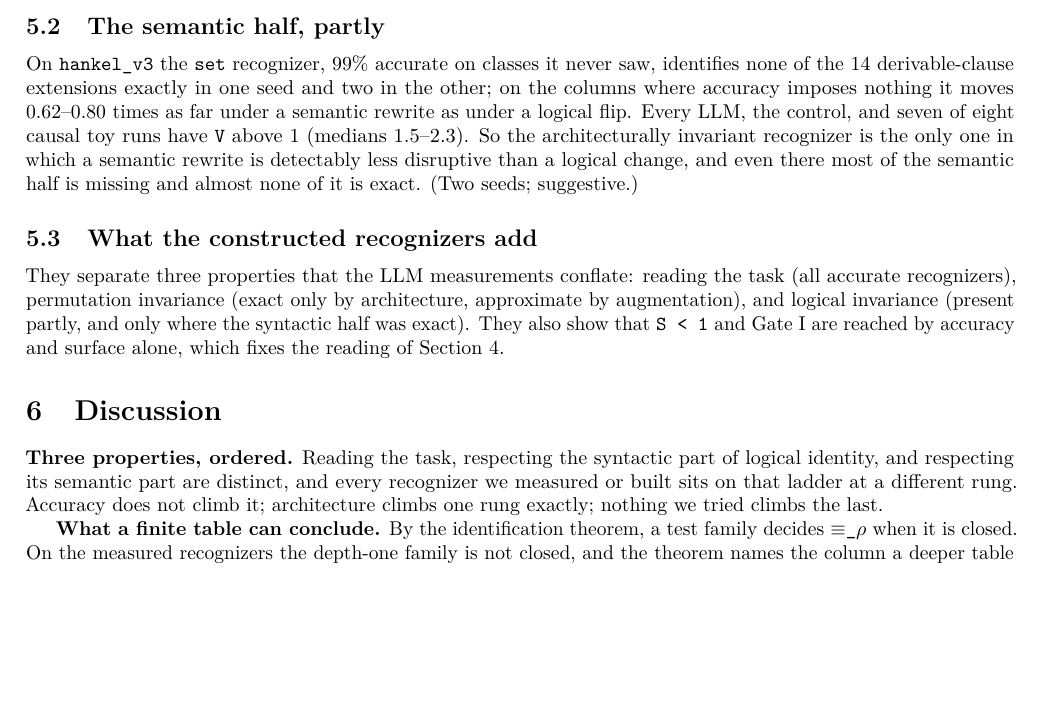
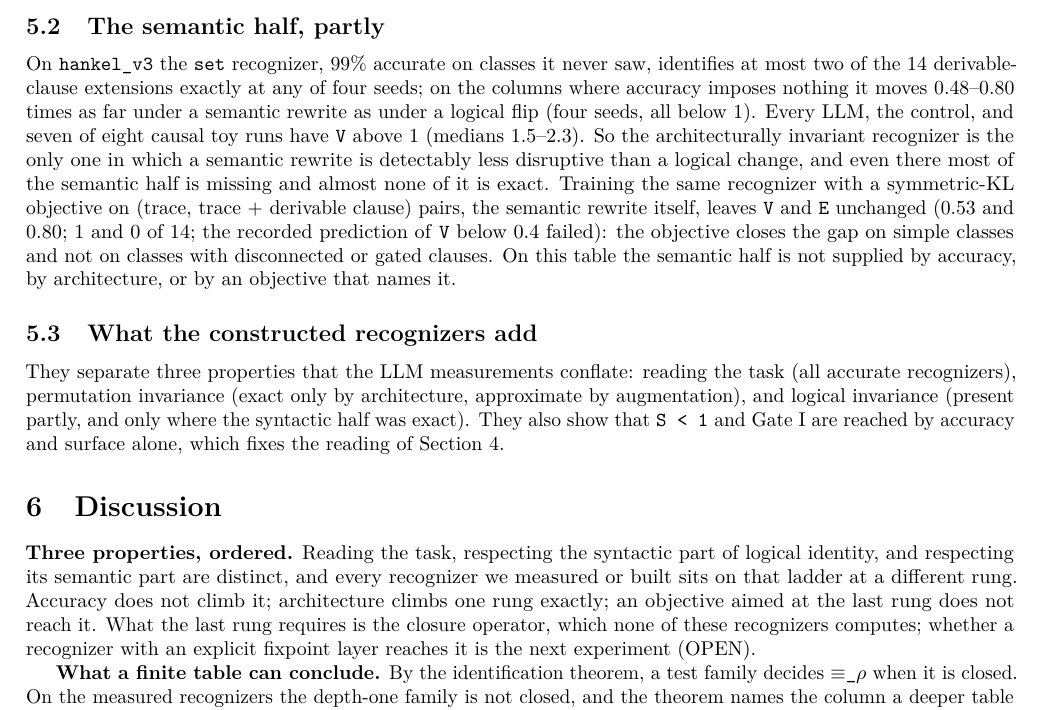
Before and after one commit to Kairose-master/proof-path-invariance, a LaTeX paper (arxiv/paper.tex, which reads arxiv/paper_body.tex): part of page 5 of 6, cut so that both start at the same text, the shorter picture padded with empty space. Compiled offline with pdfLaTeX.

Commit message:
arXiv source: fold in Phase 4.1 (four set seeds, equivalence objective); paper.pdf not rebuilt here
Co-Authored-By: Claude Fable 5.1 <noreply@anthropic.com>
Claude-Session: https://claude.ai/code/session_01YWgmeqgbk1VKoQvmi7fr6e

```diff
--- a/arxiv/paper_body.tex
+++ b/arxiv/paper_body.tex
@@ -361,15 +361,22 @@ invariance; accuracy buys neither.
 partly}\label{the-semantic-half-partly}}
 
 On \texttt{hankel\_v3} the \texttt{set} recognizer, 99\% accurate on
-classes it never saw, identifies none of the 14 derivable-clause
-extensions exactly in one seed and two in the other; on the columns
-where accuracy imposes nothing it moves 0.62--0.80 times as far under a
-semantic rewrite as under a logical flip. Every LLM, the control, and
-seven of eight causal toy runs have \texttt{V} above 1 (medians
-1.5--2.3). So the architecturally invariant recognizer is the only one
-in which a semantic rewrite is detectably less disruptive than a logical
-change, and even there most of the semantic half is missing and almost
-none of it is exact. (Two seeds; suggestive.)
+classes it never saw, identifies at most two of the 14 derivable-clause
+extensions exactly at any of four seeds; on the columns where accuracy
+imposes nothing it moves 0.48--0.80 times as far under a semantic
+rewrite as under a logical flip (four seeds, all below 1). Every LLM, the
+control, and seven of eight causal toy runs have \texttt{V} above 1
+(medians 1.5--2.3). So the architecturally invariant recognizer is the
+only one in which a semantic rewrite is detectably less disruptive than a
+logical change, and even there most of the semantic half is missing and
+almost none of it is exact. Training the same recognizer with a
+symmetric-KL objective on (trace, trace + derivable clause) pairs, the
+semantic rewrite itself, leaves \texttt{V} and \texttt{E} unchanged
+(0.53 and 0.80; 1 and 0 of 14; the recorded prediction of \texttt{V}
+below 0.4 failed): the objective closes the gap on simple classes and not
+on classes with disconnected or gated clauses. On this table the semantic
+half is not supplied by accuracy, by architecture, or by an objective that
+names it.
 
 \hypertarget{what-the-constructed-recognizers-add}{%
 \subsection{What the constructed recognizers
@@ -390,7 +397,10 @@ Section 4.
 syntactic part of logical identity, and respecting its semantic part are
 distinct, and every recognizer we measured or built sits on that ladder
 at a different rung. Accuracy does not climb it; architecture climbs one
-rung exactly; nothing we tried climbs the last.
+rung exactly; an objective aimed at the last rung does not reach it. What
+the last rung requires is the closure operator, which none of these
+recognizers computes; whether a recognizer with an explicit fixpoint layer
+reaches it is the next experiment (OPEN).
 
 \textbf{What a finite table can conclude.} By the identification
 theorem, a test family decides \texttt{≡\_ρ} when it is closed. On the
```
